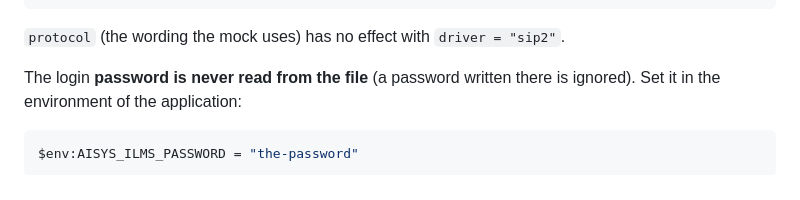
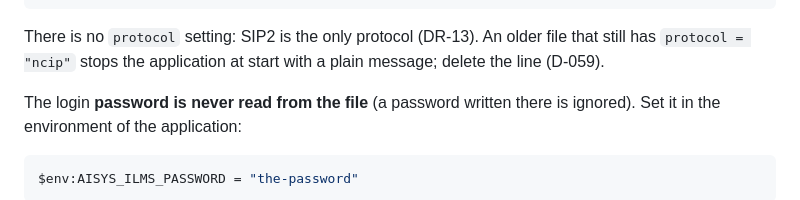
Before and after one commit to VighneshHM/aisys-rls, a Markdown page: docs/sip2.md, the part around the change. Drawn GitHub-style.

Commit message:
docs: remove the last references to the removed NCIP wording option

````diff
--- a/docs/sip2.md
+++ b/docs/sip2.md
@@ -72,7 +72,8 @@ retries = 2                 # attempts after the first, made by the resilience w
 backoff_s = 0.1             # pause between attempts
 ```
 
-`protocol` (the wording the mock uses) has no effect with `driver = "sip2"`.
+There is no `protocol` setting: SIP2 is the only protocol (DR-13). An older file that still has `protocol = "ncip"` stops the
+application at start with a plain message; delete the line (D-059).
 
 The login **password is never read from the file** (a password written there is ignored). Set it in the environment of the
 application:
````
Also changed, not shown: docs/assumptions.md (+1 -1 lines).
